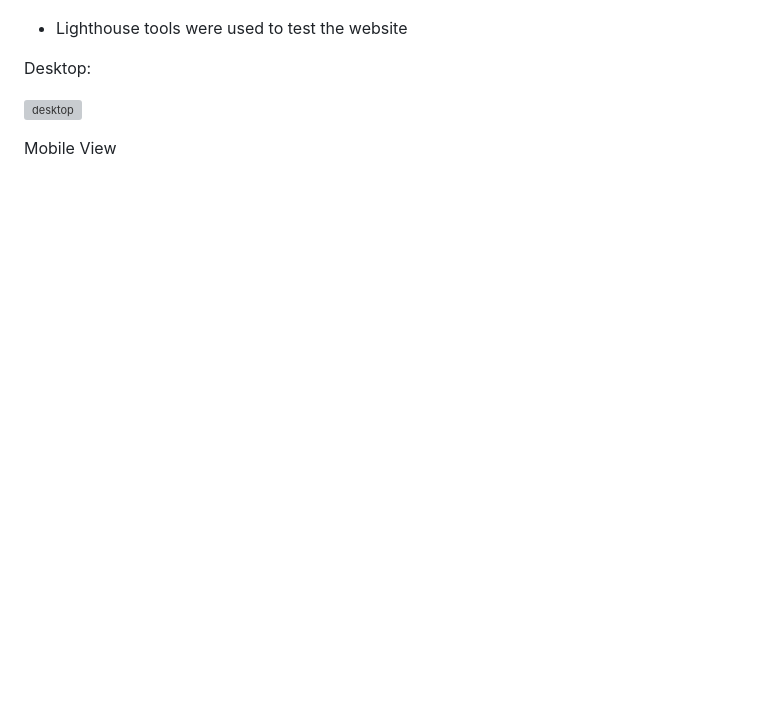
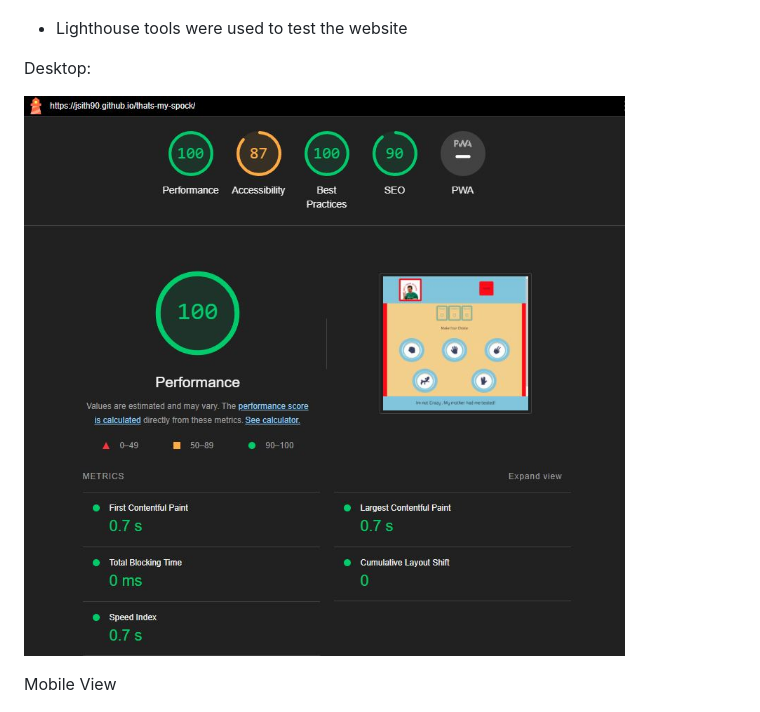
Before and after one commit to Libbu/thats-my-spock, a Markdown page: README.md, the part around the change. Drawn GitHub-style; blank space fills up the shorter version; grey boxes are pictures that could not be loaded.

Commit message:
fixed desktop lighthouse url

```diff
--- a/README.md
+++ b/README.md
@@ -204,7 +204,7 @@ Rock, Paper Sheldon has been thoroughly tested throughout the development proces
 
 Desktop:
 
-![desktop](/media/lighthousePC.JPG)
+![desktop](/media/lighthousepc.JPG)
 
 Mobile View
 
```
